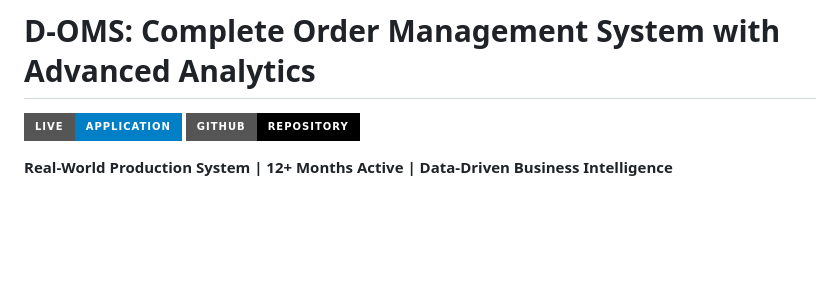
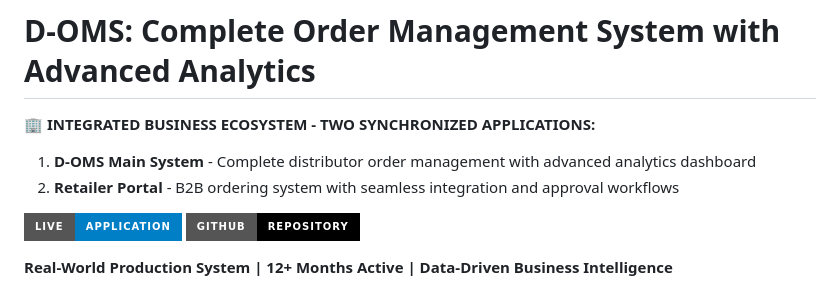
Before and after one commit to hemantborana/D-OMS, a Markdown page: README.md, the part around the change. GitHub-like rendering; badges without logos; blank space fills up the shorter version.

```diff
--- a/README.md
+++ b/README.md
@@ -1,4 +1,9 @@
 # D-OMS: Complete Order Management System with Advanced Analytics
+
+**🏢 INTEGRATED BUSINESS ECOSYSTEM - TWO SYNCHRONIZED APPLICATIONS:**
+1. **D-OMS Main System** - Complete distributor order management with advanced analytics dashboard
+2. **Retailer Portal** - B2B ordering system with seamless integration and approval workflows
+
 
 [![Live Application](https://img.shields.io/badge/Live-Application-blue?style=for-the-badge)](https://hemantborana.github.io/D-OMS/)
 [![GitHub](https://img.shields.io/badge/GitHub-Repository-black?style=for-the-badge&logo=github)](https://github.com/hemantborana/D-OMS)
```
